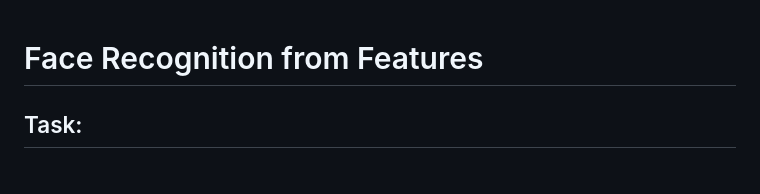
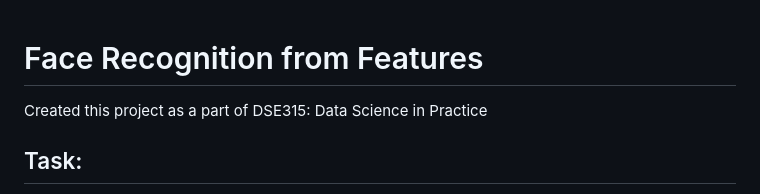
Before and after one commit to sinhajiya/Face_Recognition_from_Features_using_Yale_Face_Database, a Markdown page: README.md, the part around the change. GitHub-like rendering.

```diff
--- a/README.md
+++ b/README.md
@@ -1,4 +1,6 @@
 # Face Recognition from Features
+
+Created this project as a part of DSE315: Data Science in Practice
 
 ## Task:
  Explore the dataset and extract hand-crafted features such as local binary pattern,Gabor filter, Laplacian of Gaussian (LoG), and Gray-Level Co-occurrence Matrix(GLCM). Combine these features and apply standard machine learning models to thefeature set. The classifier aims to detect persons accurately. Report the results in detail.
```
